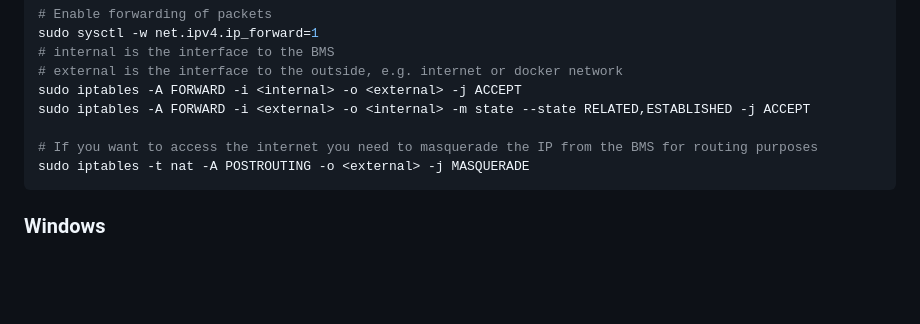
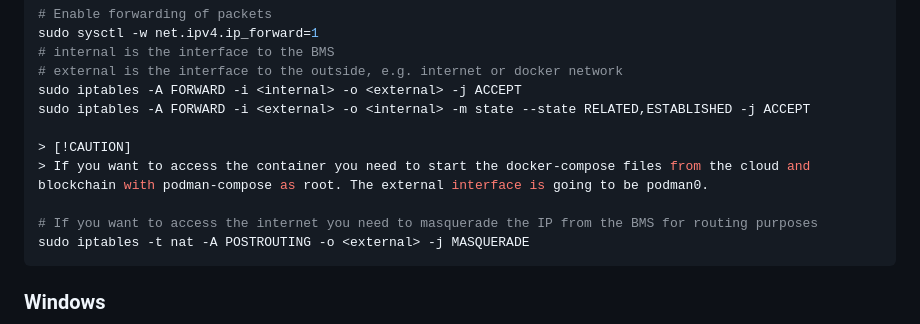
Before and after one commit to THI-CSI/decentralized_iam_battery_data, a Markdown page: bms/README.md, the part around the change. Rendered like a GitHub page; blank space fills up the shorter version.

Commit message:
doc: fixed communication to the docker/podman container

````diff
--- a/bms/README.md
+++ b/bms/README.md
@@ -117,6 +117,9 @@ sudo sysctl -w net.ipv4.ip_forward=1
 sudo iptables -A FORWARD -i <internal> -o <external> -j ACCEPT
 sudo iptables -A FORWARD -i <external> -o <internal> -m state --state RELATED,ESTABLISHED -j ACCEPT
 
+> [!CAUTION]
+> If you want to access the container you need to start the docker-compose files from the cloud and blockchain with podman-compose as root. The external interface is going to be podman0.
+
 # If you want to access the internet you need to masquerade the IP from the BMS for routing purposes
 sudo iptables -t nat -A POSTROUTING -o <external> -j MASQUERADE
 ```
````
